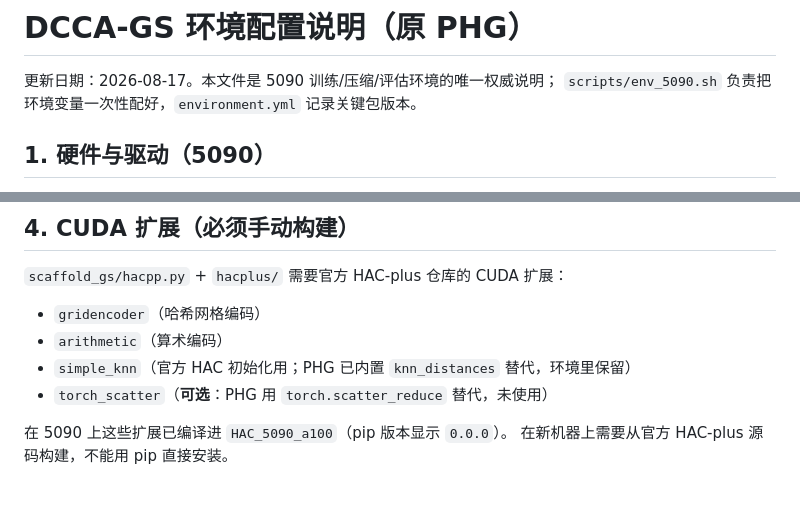
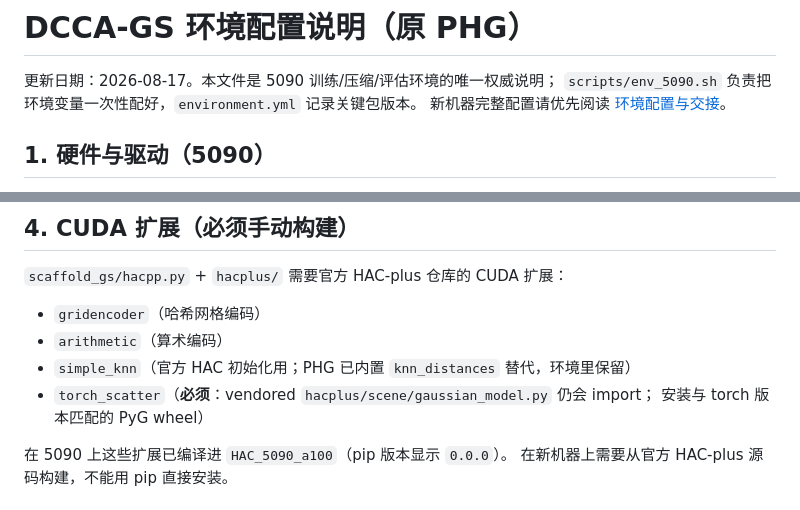
Before and after one commit to Gob1inBr0/DCCA-GS, a Markdown page: docs/04-guides/环境说明.md, 2 parts joined by grey strips. Rendered like a GitHub page.

Commit message:
docs(env): link handoff guide and mark torch_scatter required

```diff
--- a/docs/04-guides/环境说明.md
+++ b/docs/04-guides/环境说明.md
@@ -2,6 +2,7 @@
 
 更新日期：2026-08-17。本文件是 5090 训练/压缩/评估环境的唯一权威说明；
 `scripts/env_5090.sh` 负责把环境变量一次性配好，`environment.yml` 记录关键包版本。
+新机器完整配置请优先阅读 [环境配置与交接](环境配置与交接.md)。
 
 ## 1. 硬件与驱动（5090）
 
@@ -55,7 +56,8 @@ source scripts/env_5090.sh
 - `gridencoder`（哈希网格编码）
 - `arithmetic`（算术编码）
 - `simple_knn`（官方 HAC 初始化用；PHG 已内置 `knn_distances` 替代，环境里保留）
-- `torch_scatter`（**可选**：PHG 用 `torch.scatter_reduce` 替代，未使用）
+- `torch_scatter`（**必须**：vendored `hacplus/scene/gaussian_model.py` 仍会 import；
+  安装与 torch 版本匹配的 PyG wheel）
 
 在 5090 上这些扩展已编译进 `HAC_5090_a100`（pip 版本显示 `0.0.0`）。
 在新机器上需要从官方 HAC-plus 源码构建，不能用 pip 直接安装。
```
